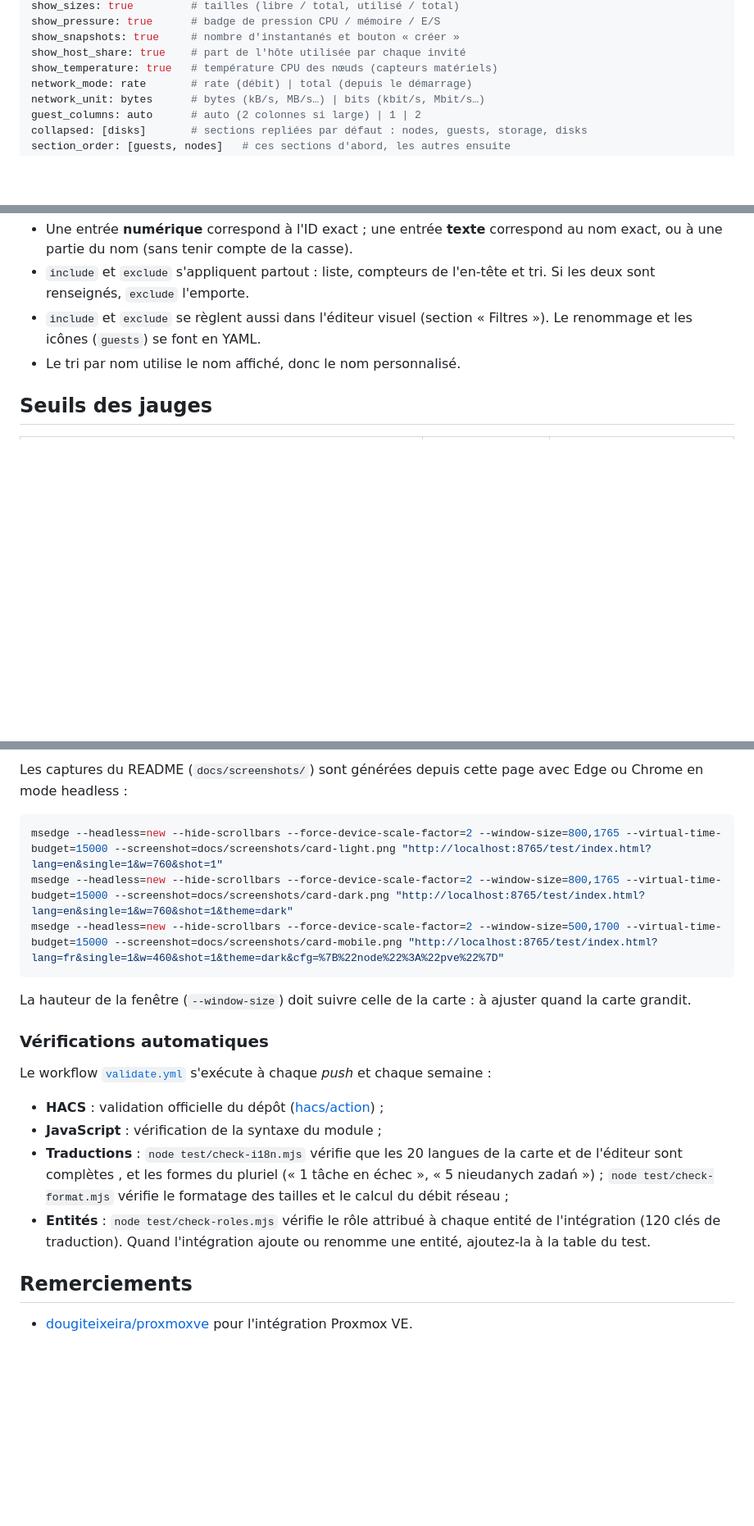
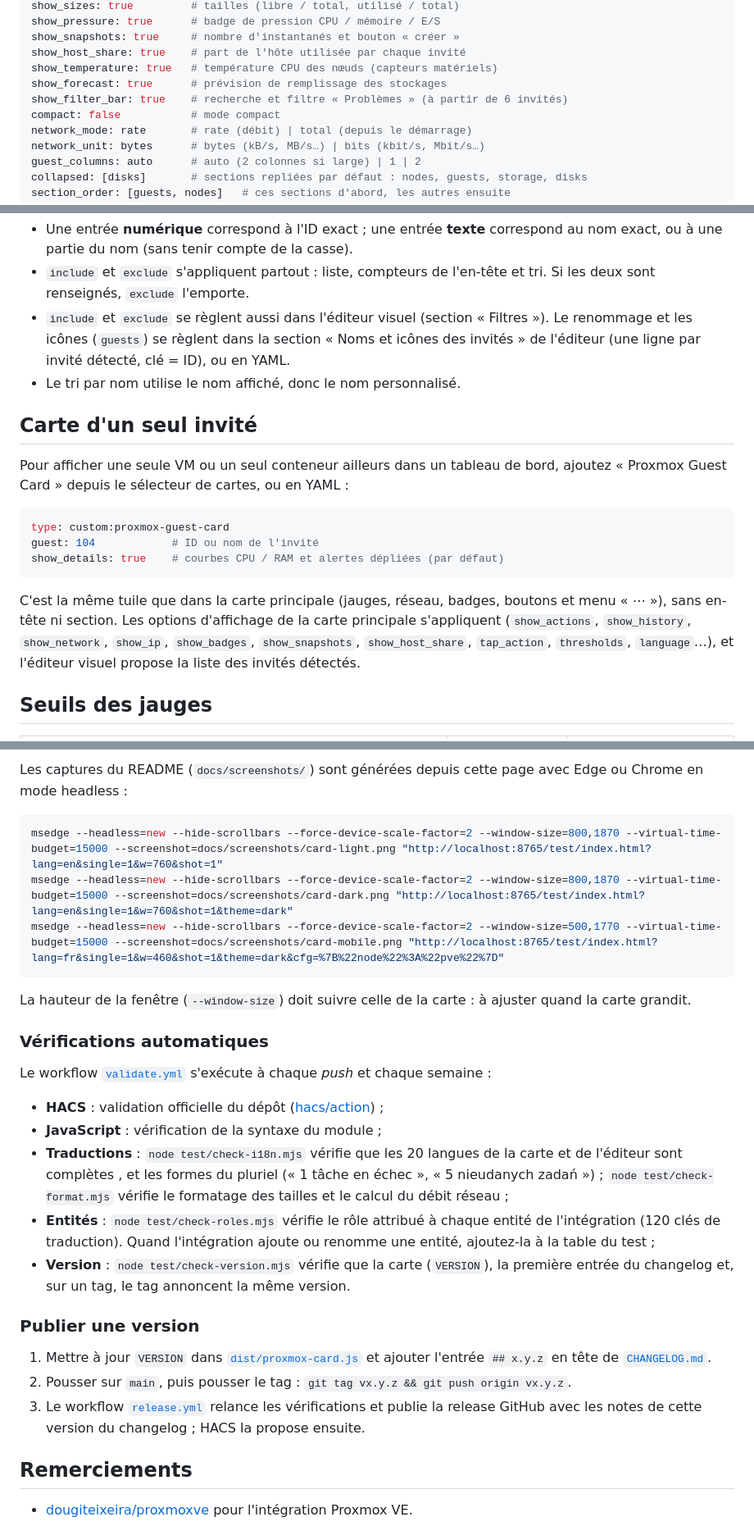
Before and after one commit to aubierr/ha-proxmox-card, a Markdown page: README.md, 3 parts joined by grey strips. Shown at 82% size. Drawn GitHub-style; blank space fills up the shorter version.

````diff
--- a/README.md
+++ b/README.md
@@ -143,6 +150,9 @@ show_pressure: true      # badge de pression CPU / mémoire / E/S
 show_snapshots: true     # nombre d'instantanés et bouton « créer »
 show_host_share: true    # part de l'hôte utilisée par chaque invité
 show_temperature: true   # température CPU des nœuds (capteurs matériels)
+show_forecast: true      # prévision de remplissage des stockages
+show_filter_bar: true    # recherche et filtre « Problèmes » (à partir de 6 invités)
+compact: false           # mode compact
 network_mode: rate       # rate (débit) | total (depuis le démarrage)
 network_unit: bytes      # bytes (kB/s, MB/s…) | bits (kbit/s, Mbit/s…)
 guest_columns: auto      # auto (2 colonnes si large) | 1 | 2
@@ -276,8 +290,20 @@ guests:
 
 - Une entrée **numérique** correspond à l'ID exact ; une entrée **texte** correspond au nom exact, ou à une partie du nom (sans tenir compte de la casse).
 - `include` et `exclude` s'appliquent partout : liste, compteurs de l'en-tête et tri. Si les deux sont renseignés, `exclude` l'emporte.
-- `include` et `exclude` se règlent aussi dans l'éditeur visuel (section « Filtres »). Le renommage et les icônes (`guests`) se font en YAML.
+- `include` et `exclude` se règlent aussi dans l'éditeur visuel (section « Filtres »). Le renommage et les icônes (`guests`) se règlent dans la section « Noms et icônes des invités » de l'éditeur (une ligne par invité détecté, clé = ID), ou en YAML.
 - Le tri par nom utilise le nom affiché, donc le nom personnalisé.
+
+## Carte d'un seul invité
+
+Pour afficher une seule VM ou un seul conteneur ailleurs dans un tableau de bord, ajoutez « Proxmox Guest Card » depuis le sélecteur de cartes, ou en YAML :
+
+```yaml
+type: custom:proxmox-guest-card
+guest: 104            # ID ou nom de l'invité
+show_details: true    # courbes CPU / RAM et alertes dépliées (par défaut)
+```
+
+C'est la même tuile que dans la carte principale (jauges, réseau, badges, boutons et menu « ⋯ »), sans en-tête ni section. Les options d'affichage de la carte principale s'appliquent (`show_actions`, `show_history`, `show_network`, `show_ip`, `show_badges`, `show_snapshots`, `show_host_share`, `tap_action`, `thresholds`, `language`…), et l'éditeur visuel propose la liste des invités détectés.
 
 ## Seuils des jauges
 
@@ -372,9 +399,9 @@ Paramètres de la page de test : `?lang=en` (langue), `?theme=dark`, `?w=560` (l
 Les captures du README (`docs/screenshots/`) sont générées depuis cette page avec Edge ou Chrome en mode headless :
 
 ```bash
-msedge --headless=new --hide-scrollbars --force-device-scale-factor=2 --window-size=800,1765 --virtual-time-budget=15000 --screenshot=docs/screenshots/card-light.png "http://localhost:8765/test/index.html?lang=en&single=1&w=760&shot=1"
-msedge --headless=new --hide-scrollbars --force-device-scale-factor=2 --window-size=800,1765 --virtual-time-budget=15000 --screenshot=docs/screenshots/card-dark.png "http://localhost:8765/test/index.html?lang=en&single=1&w=760&shot=1&theme=dark"
-msedge --headless=new --hide-scrollbars --force-device-scale-factor=2 --window-size=500,1700 --virtual-time-budget=15000 --screenshot=docs/screenshots/card-mobile.png "http://localhost:8765/test/index.html?lang=fr&single=1&w=460&shot=1&theme=dark&cfg=%7B%22node%22%3A%22pve%22%7D"
+msedge --headless=new --hide-scrollbars --force-device-scale-factor=2 --window-size=800,1870 --virtual-time-budget=15000 --screenshot=docs/screenshots/card-light.png "http://localhost:8765/test/index.html?lang=en&single=1&w=760&shot=1"
+msedge --headless=new --hide-scrollbars --force-device-scale-factor=2 --window-size=800,1870 --virtual-time-budget=15000 --screenshot=docs/screenshots/card-dark.png "http://localhost:8765/test/index.html?lang=en&single=1&w=760&shot=1&theme=dark"
+msedge --headless=new --hide-scrollbars --force-device-scale-factor=2 --window-size=500,1770 --virtual-time-budget=15000 --screenshot=docs/screenshots/card-mobile.png "http://localhost:8765/test/index.html?lang=fr&single=1&w=460&shot=1&theme=dark&cfg=%7B%22node%22%3A%22pve%22%7D"
 ```
 
 La hauteur de la fenêtre (`--window-size`) doit suivre celle de la carte : à ajuster quand la carte grandit.
@@ -386,7 +413,14 @@ Le workflow [`validate.yml`](.github/workflows/validate.yml) s'exécute à chaqu
 - **HACS** : validation officielle du dépôt ([hacs/action](https://github.com/hacs/action)) ;
 - **JavaScript** : vérification de la syntaxe du module ;
 - **Traductions** : `node test/check-i18n.mjs` vérifie que les 20 langues de la carte et de l'éditeur sont complètes , et les formes du pluriel (« 1 tâche en échec », « 5 nieudanych zadań ») ; `node test/check-format.mjs` vérifie le formatage des tailles et le calcul du débit réseau ;
-- **Entités** : `node test/check-roles.mjs` vérifie le rôle attribué à chaque entité de l'intégration (120 clés de traduction). Quand l'intégration ajoute ou renomme une entité, ajoutez-la à la table du test.
+- **Entités** : `node test/check-roles.mjs` vérifie le rôle attribué à chaque entité de l'intégration (120 clés de traduction). Quand l'intégration ajoute ou renomme une entité, ajoutez-la à la table du test ;
+- **Version** : `node test/check-version.mjs` vérifie que la carte (`VERSION`), la première entrée du changelog et, sur un tag, le tag annoncent la même version.
+
+### Publier une version
+
+1. Mettre à jour `VERSION` dans [`dist/proxmox-card.js`](dist/proxmox-card.js) et ajouter l'entrée `## x.y.z` en tête de [`CHANGELOG.md`](CHANGELOG.md).
+2. Pousser sur `main`, puis pousser le tag : `git tag vx.y.z && git push origin vx.y.z`.
+3. Le workflow [`release.yml`](.github/workflows/release.yml) relance les vérifications et publie la release GitHub avec les notes de cette version du changelog ; HACS la propose ensuite.
 
 ## Remerciements
 
````
Also changed, not shown: other parts of README.md (+12 -0 lines), CHANGELOG.md (+11 -0 lines), docs/screenshots/card-dark.png, docs/screenshots/card-light.png, docs/screenshots/card-mobile.png, 5 other files.
